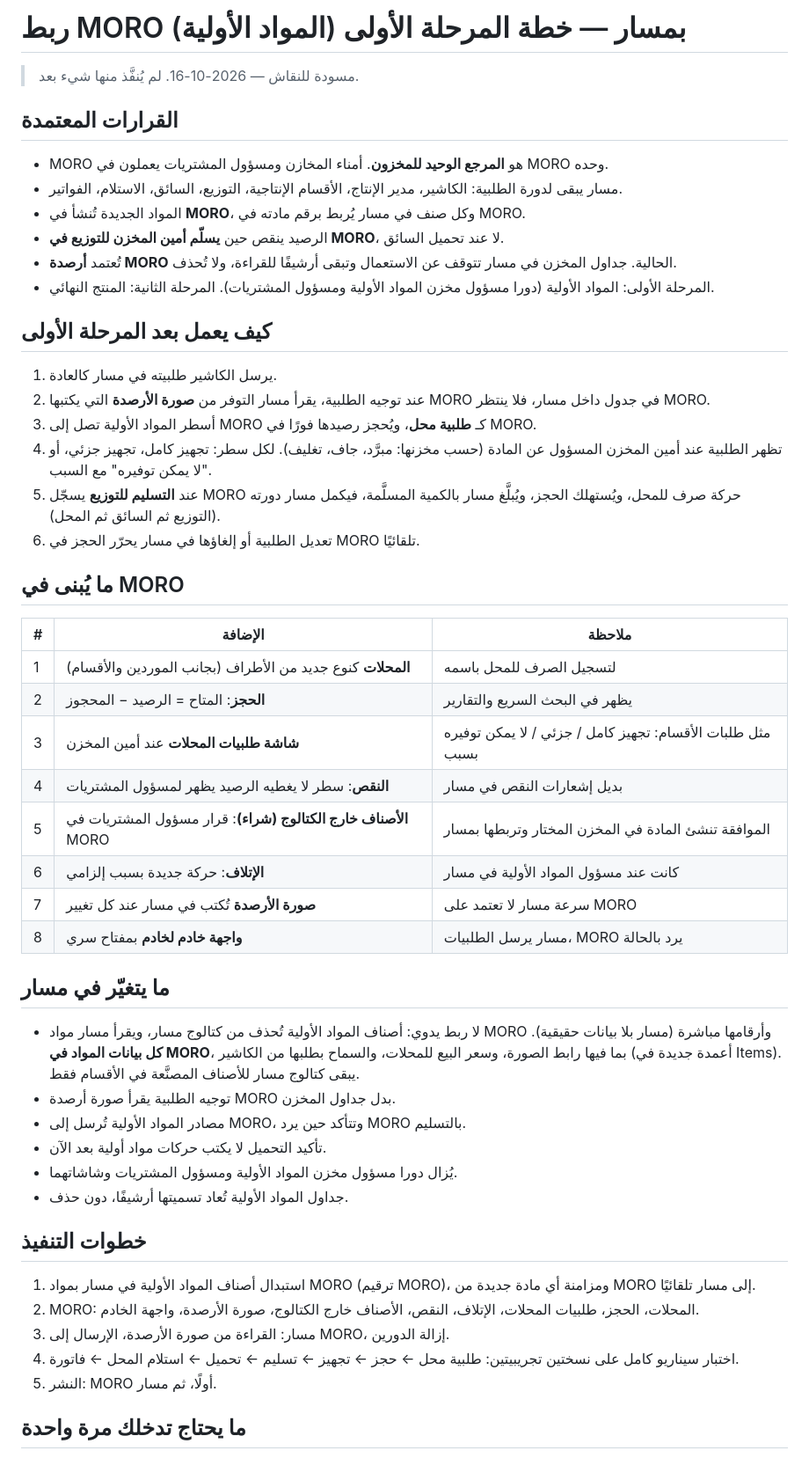
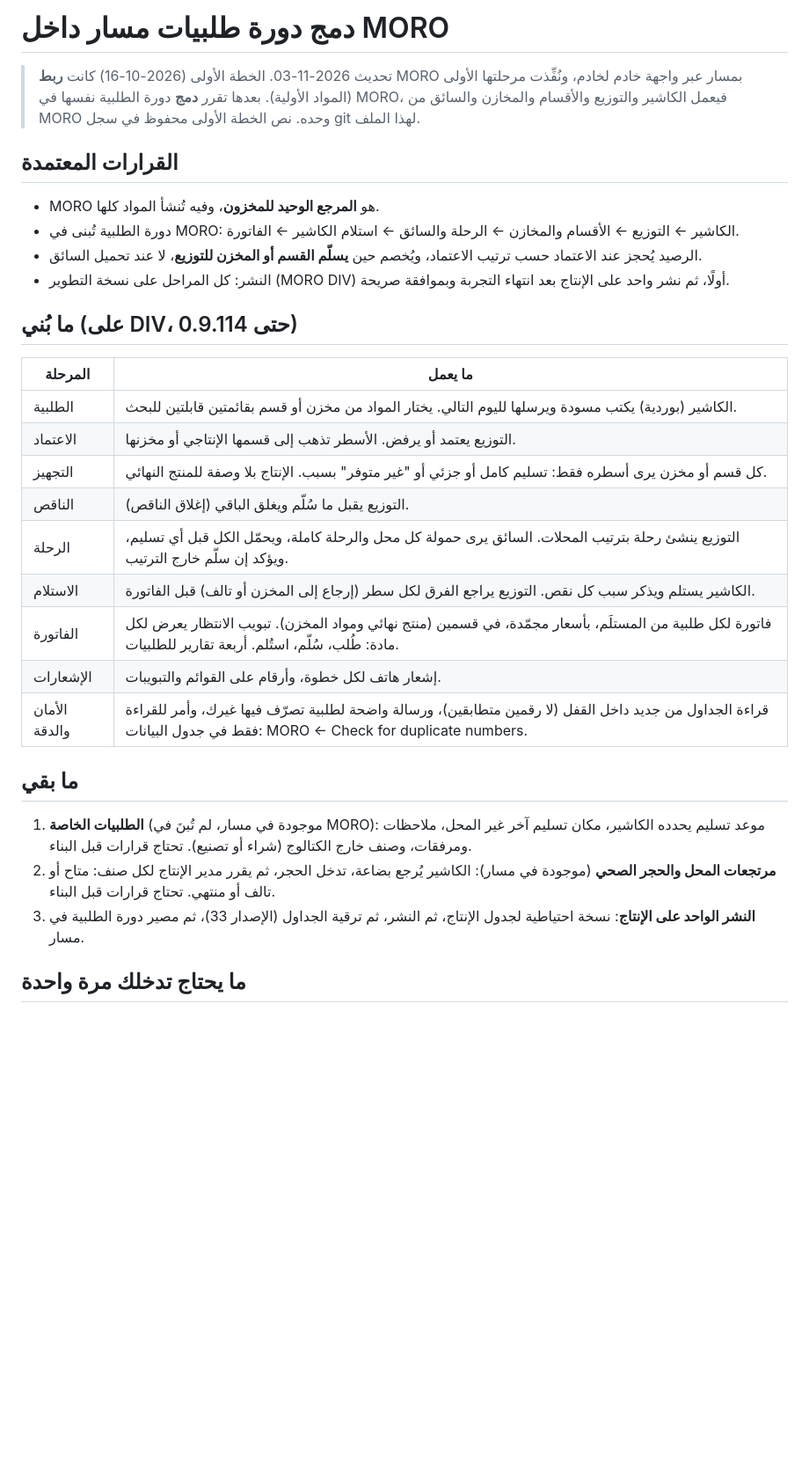
Before and after one commit to abdelfatehtebbani-creator/moro-pwa, a Markdown page: docs/MASAR_INTEGRATION_PLAN.md, the part around one of its changes. Shown at 88% size. GitHub-like rendering; blank space fills up the shorter version.

Commit message:
docs: the plan follows the merge of Masar's order cycle into MORO
Co-Authored-By: Claude Opus 5.5 (1M context) <noreply@anthropic.com>

```diff
--- a/docs/MASAR_INTEGRATION_PLAN.md
+++ b/docs/MASAR_INTEGRATION_PLAN.md
@@ -1,54 +1,35 @@
-# ربط MORO بمسار — خطة المرحلة الأولى (المواد الأولية)
+# دمج دورة طلبيات مسار داخل MORO
 
-> مسودة للنقاش — 2026-10-16. لم يُنفَّذ منها شيء بعد.
+> تحديث 2026-11-03. الخطة الأولى (2026-10-16) كانت **ربط** MORO بمسار عبر واجهة خادم لخادم، ونُفِّذت مرحلتها الأولى (المواد الأولية).
+> بعدها تقرر **دمج** دورة الطلبية نفسها في MORO، فيعمل الكاشير والتوزيع والأقسام والمخازن والسائق من MORO وحده.
+> نص الخطة الأولى محفوظ في سجل git لهذا الملف.
 
 ## القرارات المعتمدة
 
-- MORO هو **المرجع الوحيد للمخزون**. أمناء المخازن ومسؤول المشتريات يعملون في MORO وحده.
-- مسار يبقى لدورة الطلبية: الكاشير، مدير الإنتاج، الأقسام الإنتاجية، التوزيع، السائق، الاستلام، الفواتير.
-- المواد الجديدة تُنشأ في **MORO**، وكل صنف في مسار يُربط برقم مادته في MORO.
-- الرصيد ينقص حين **يسلّم أمين المخزن للتوزيع في MORO**، لا عند تحميل السائق.
-- تُعتمد **أرصدة MORO** الحالية. جداول المخزن في مسار تتوقف عن الاستعمال وتبقى أرشيفًا للقراءة، ولا تُحذف.
-- المرحلة الأولى: المواد الأولية (دورا مسؤول مخزن المواد الأولية ومسؤول المشتريات). المرحلة الثانية: المنتج النهائي.
+- MORO هو **المرجع الوحيد للمخزون**، وفيه تُنشأ المواد كلها.
+- دورة الطلبية تُبنى في MORO: الكاشير ← التوزيع ← الأقسام والمخازن ← الرحلة والسائق ← استلام الكاشير ← الفاتورة.
+- الرصيد يُحجز عند الاعتماد حسب ترتيب الاعتماد، ويُخصم حين **يسلّم القسم أو المخزن للتوزيع**، لا عند تحميل السائق.
+- النشر: كل المراحل على نسخة التطوير (MORO DIV) أولًا، ثم نشر واحد على الإنتاج بعد انتهاء التجربة وبموافقة صريحة.
 
-## كيف يعمل بعد المرحلة الأولى
+## ما بُني (على DIV، حتى 0.9.114)
 
-1. يرسل الكاشير طلبيته في مسار كالعادة.
-2. عند توجيه الطلبية، يقرأ مسار التوفر من **صورة الأرصدة** التي يكتبها MORO في جدول داخل مسار، فلا ينتظر MORO.
-3. أسطر المواد الأولية تصل إلى MORO كـ **طلبية محل**، ويُحجز رصيدها فورًا في MORO.
-4. تظهر الطلبية عند أمين المخزن المسؤول عن المادة (حسب مخزنها: مبرَّد، جاف، تغليف). لكل سطر: تجهيز كامل، تجهيز جزئي، أو "لا يمكن توفيره" مع السبب.
-5. عند **التسليم للتوزيع** يسجّل MORO حركة صرف للمحل، ويُستهلك الحجز، ويُبلَّغ مسار بالكمية المسلَّمة، فيكمل مسار دورته (التوزيع ثم السائق ثم المحل).
-6. تعديل الطلبية أو إلغاؤها في مسار يحرّر الحجز في MORO تلقائيًا.
+| المرحلة | ما يعمل |
+|---|---|
+| الطلبية | الكاشير (بوردية) يكتب مسودة ويرسلها لليوم التالي. يختار المواد من مخزن أو قسم بقائمتين قابلتين للبحث. |
+| الاعتماد | التوزيع يعتمد أو يرفض. الأسطر تذهب إلى قسمها الإنتاجي أو مخزنها. |
+| التجهيز | كل قسم أو مخزن يرى أسطره فقط: تسليم كامل أو جزئي أو "غير متوفر" بسبب. الإنتاج بلا وصفة للمنتج النهائي. |
+| الناقص | التوزيع يقبل ما سُلّم ويغلق الباقي (إغلاق الناقص). |
+| الرحلة | التوزيع ينشئ رحلة بترتيب المحلات. السائق يرى حمولة كل محل والرحلة كاملة، ويحمّل الكل قبل أي تسليم، ويؤكد إن سلّم خارج الترتيب. |
+| الاستلام | الكاشير يستلم ويذكر سبب كل نقص. التوزيع يراجع الفرق لكل سطر (إرجاع إلى المخزن أو تالف) قبل الفاتورة. |
+| الفاتورة | فاتورة لكل طلبية من المستلَم، بأسعار مجمّدة، في قسمين (منتج نهائي ومواد المخزن). تبويب الانتظار يعرض لكل مادة: طُلب، سُلّم، استُلم. أربعة تقارير للطلبيات. |
+| الإشعارات | إشعار هاتف لكل خطوة، وأرقام على القوائم والتبويبات. |
+| الأمان والدقة | قراءة الجداول من جديد داخل القفل (لا رقمين متطابقين)، ورسالة واضحة لطلبية تصرّف فيها غيرك، وأمر للقراءة فقط في جدول البيانات: MORO ← Check for duplicate numbers. |
 
-## ما يُبنى في MORO
+## ما بقي
 
-| # | الإضافة | ملاحظة |
-|---|---|---|
-| 1 | **المحلات** كنوع جديد من الأطراف (بجانب الموردين والأقسام) | لتسجيل الصرف للمحل باسمه |
-| 2 | **الحجز**: المتاح = الرصيد − المحجوز | يظهر في البحث السريع والتقارير |
-| 3 | **شاشة طلبيات المحلات** عند أمين المخزن | مثل طلبات الأقسام: تجهيز كامل / جزئي / لا يمكن توفيره بسبب |
-| 4 | **النقص**: سطر لا يغطيه الرصيد يظهر لمسؤول المشتريات | بديل إشعارات النقص في مسار |
-| 5 | **الأصناف خارج الكتالوج (شراء)**: قرار مسؤول المشتريات في MORO | الموافقة تنشئ المادة في المخزن المختار وتربطها بمسار |
-| 6 | **الإتلاف**: حركة جديدة بسبب إلزامي | كانت عند مسؤول المواد الأولية في مسار |
-| 7 | **صورة الأرصدة** تُكتب في مسار عند كل تغيير | سرعة مسار لا تعتمد على MORO |
-| 8 | **واجهة خادم لخادم** بمفتاح سري | مسار يرسل الطلبيات، MORO يرد بالحالة |
-
-## ما يتغيّر في مسار
-
-- لا ربط يدوي: أصناف المواد الأولية تُحذف من كتالوج مسار، ويقرأ مسار مواد MORO وأرقامها مباشرة (مسار بلا بيانات حقيقية). **كل بيانات المواد في MORO**، بما فيها رابط الصورة، وسعر البيع للمحلات، والسماح بطلبها من الكاشير (أعمدة جديدة في Items). يبقى كتالوج مسار للأصناف المصنَّعة في الأقسام فقط.
-- توجيه الطلبية يقرأ صورة أرصدة MORO بدل جداول المخزن.
-- مصادر المواد الأولية تُرسل إلى MORO، وتتأكد حين يرد MORO بالتسليم.
-- تأكيد التحميل لا يكتب حركات مواد أولية بعد الآن.
-- يُزال دورا مسؤول مخزن المواد الأولية ومسؤول المشتريات وشاشاتهما.
-- جداول المواد الأولية تُعاد تسميتها أرشيفًا، دون حذف.
-
-## خطوات التنفيذ
-
-1. استبدال أصناف المواد الأولية في مسار بمواد MORO (ترقيم MORO)، ومزامنة أي مادة جديدة من MORO إلى مسار تلقائيًا.
-2. MORO: المحلات، الحجز، طلبيات المحلات، الإتلاف، النقص، الأصناف خارج الكتالوج، صورة الأرصدة، واجهة الخادم.
-3. مسار: القراءة من صورة الأرصدة، الإرسال إلى MORO، إزالة الدورين.
-4. اختبار سيناريو كامل على نسختين تجريبيتين: طلبية محل ← حجز ← تجهيز ← تسليم ← تحميل ← استلام المحل ← فاتورة.
-5. النشر: MORO أولًا، ثم مسار.
+1. **الطلبيات الخاصة** (موجودة في مسار، لم تُبنَ في MORO): موعد تسليم يحدده الكاشير، مكان تسليم آخر غير المحل، ملاحظات ومرفقات، وصنف خارج الكتالوج (شراء أو تصنيع). تحتاج قرارات قبل البناء.
+2. **مرتجعات المحل والحجر الصحي** (موجودة في مسار): الكاشير يُرجع بضاعة، تدخل الحجر، ثم يقرر مدير الإنتاج لكل صنف: متاح أو تالف أو منتهي. تحتاج قرارات قبل البناء.
+3. **النشر الواحد على الإنتاج**: نسخة احتياطية لجدول الإنتاج، ثم النشر، ثم ترقية الجداول (الإصدار 33)، ثم مصير دورة الطلبية في مسار.
 
 ## ما يحتاج تدخلك مرة واحدة
 
```
Also changed, not shown: other parts of docs/MASAR_INTEGRATION_PLAN.md (+2 -16 lines).
